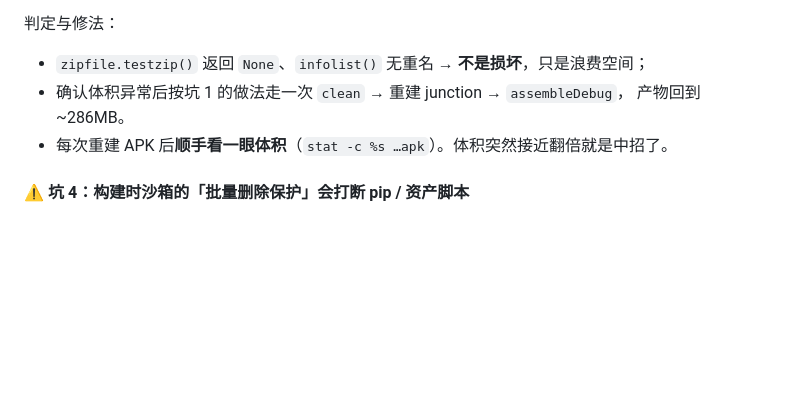
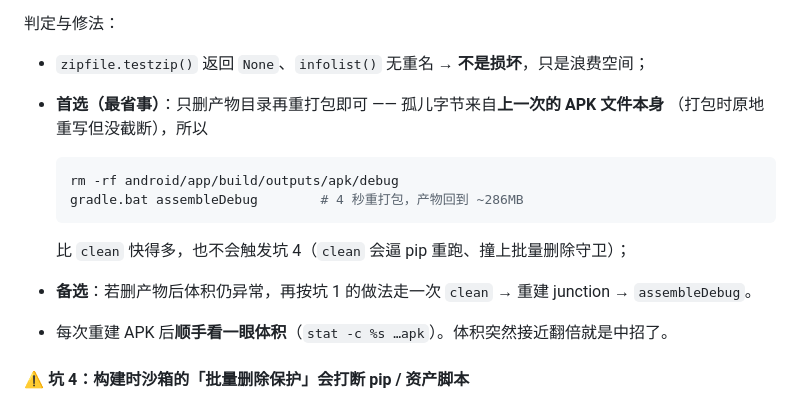
Before and after one commit to Ryden789/GOSHORE, a Markdown page: 交接文档.md, the part around the change. Rendered like a GitHub page; blank space fills up the shorter version.

Commit message:
docs(交接文档): 坑 3 补充更省事的修法（删产物目录重打包，免 clean）

````diff
--- a/交接文档.md
+++ b/交接文档.md
@@ -325,8 +325,16 @@ total gap bytes MB: 250.0
 
 判定与修法：
 - `zipfile.testzip()` 返回 `None`、`infolist()` 无重名 → **不是损坏**，只是浪费空间；
-- 确认体积异常后按坑 1 的做法走一次 `clean` → 重建 junction → `assembleDebug`，
-  产物回到 ~286MB。
+- **首选（最省事）**：只删产物目录再重打包即可 —— 孤儿字节来自**上一次的 APK 文件本身**
+  （打包时原地重写但没截断），所以
+
+  ```powershell
+  rm -rf android/app/build/outputs/apk/debug
+  gradle.bat assembleDebug        # 4 秒重打包，产物回到 ~286MB
+  ```
+
+  比 `clean` 快得多，也不会触发坑 4（`clean` 会逼 pip 重跑、撞上批量删除守卫）；
+- **备选**：若删产物后体积仍异常，再按坑 1 的做法走一次 `clean` → 重建 junction → `assembleDebug`。
 - 每次重建 APK 后**顺手看一眼体积**（`stat -c %s …apk`）。体积突然接近翻倍就是中招了。
 
 #### ⚠ 坑 4：构建时沙箱的「批量删除保护」会打断 pip / 资产脚本
````
